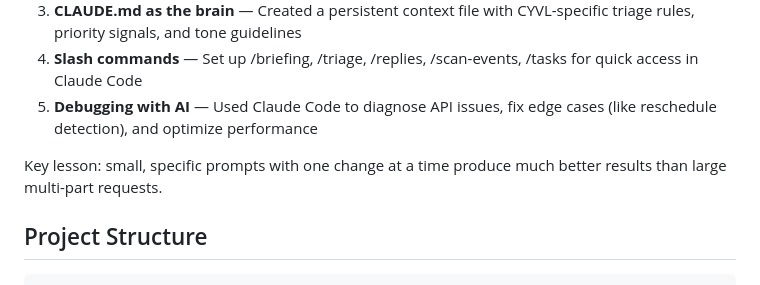
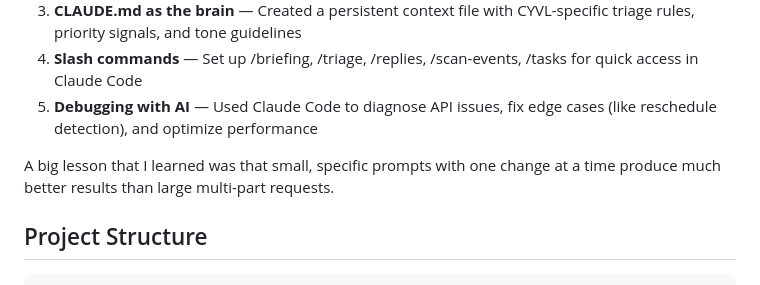
Before and after one commit to whitpeters-afk/CYVL-Servant, a Markdown page: README.md, the part around the change. Drawn GitHub-style.

```diff
--- a/README.md
+++ b/README.md
@@ -136,7 +136,7 @@ This project was built entirely using Claude Code with MCP integrations. My proc
 4. **Slash commands** — Set up /briefing, /triage, /replies, /scan-events, /tasks for quick access in Claude Code
 5. **Debugging with AI** — Used Claude Code to diagnose API issues, fix edge cases (like reschedule detection), and optimize performance
 
-Key lesson: small, specific prompts with one change at a time produce much better results than large multi-part requests.
+A big lesson that I learned was that small, specific prompts with one change at a time produce much better results than large multi-part requests.
 
 ## Project Structure
 
```
